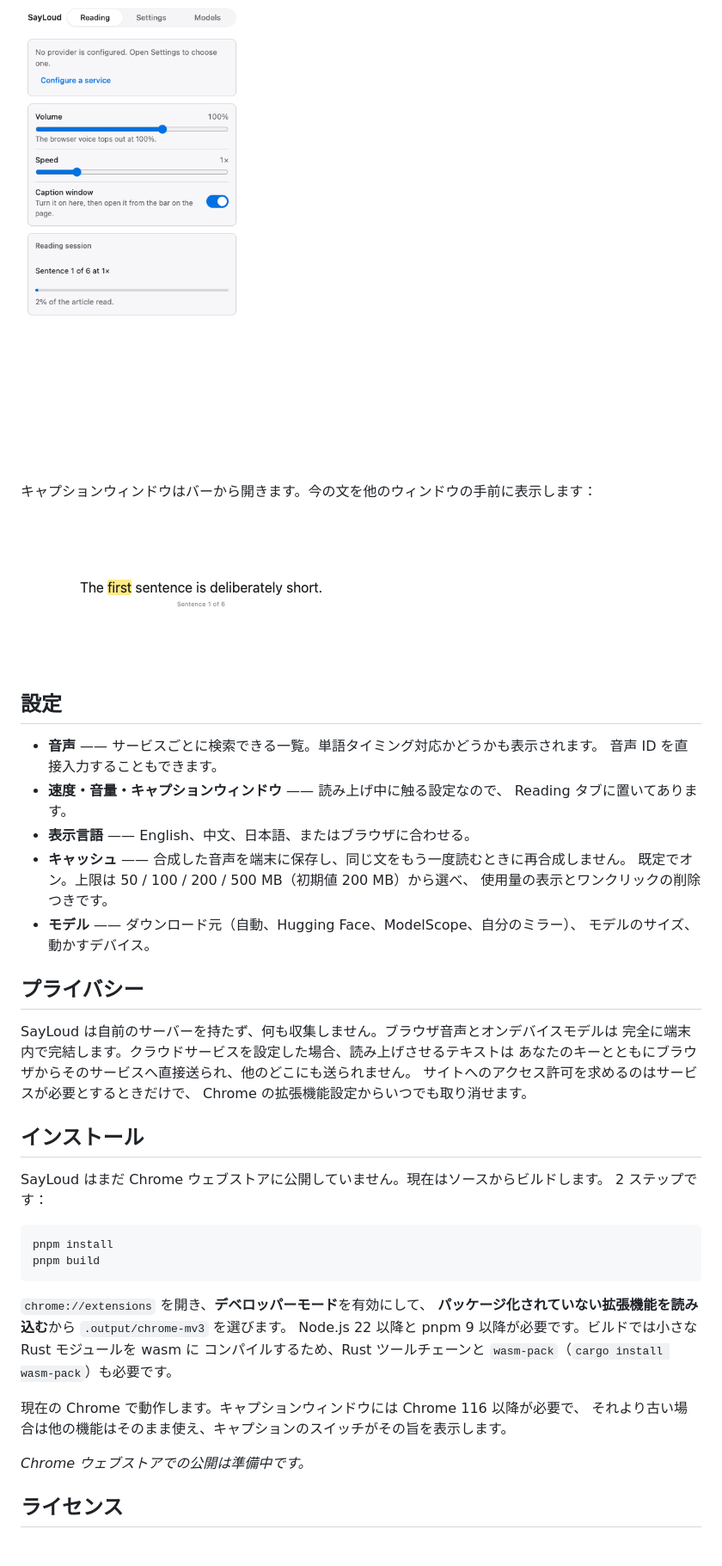
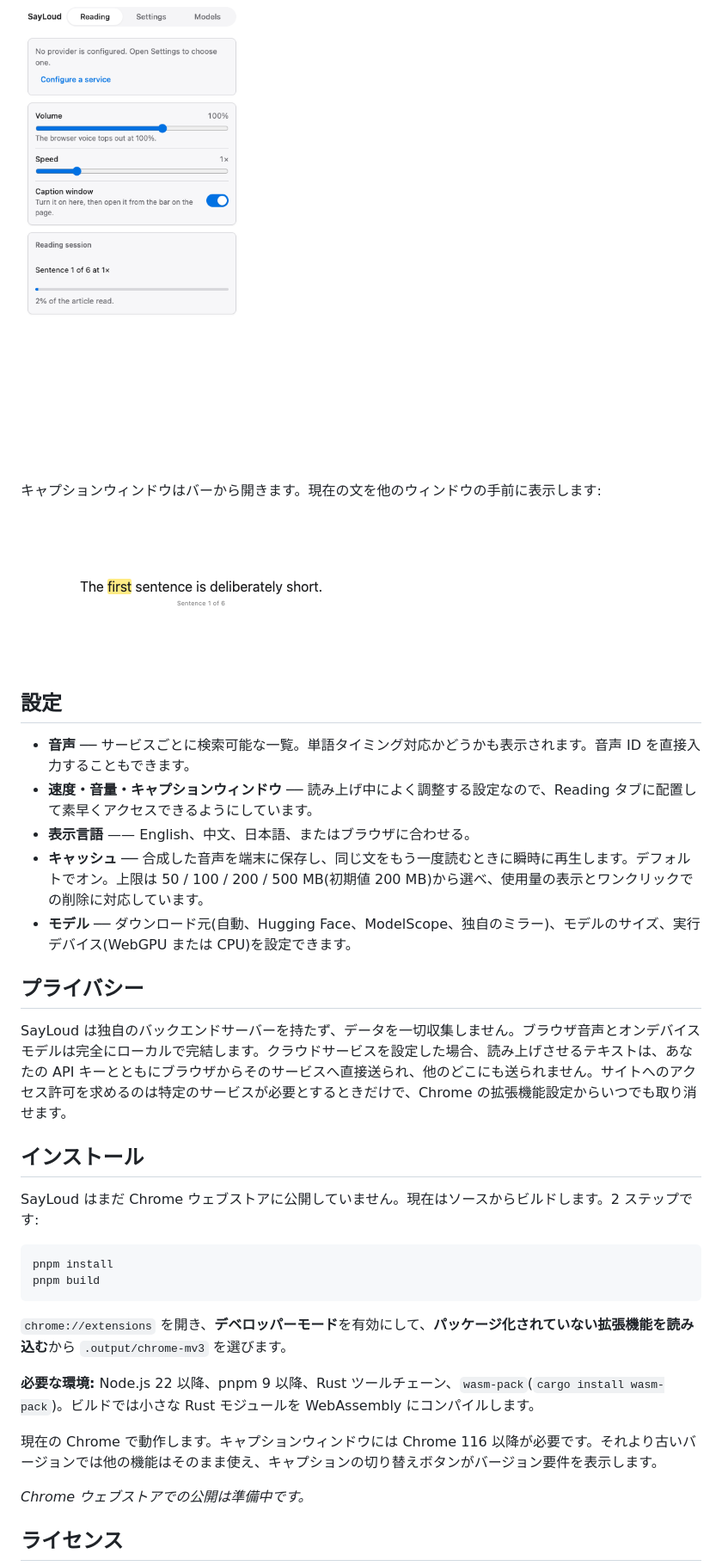
Before and after one commit to hr3lxphr6j/sayloud, a Markdown page: README.ja.md, the part around one of its changes. Shown at 86% size. Rendered like a GitHub page; blank space fills up the shorter version.

````diff
--- a/README.ja.md
+++ b/README.ja.md
@@ -61,48 +45,36 @@ SayLoud がサイトへのアクセスを求めるのは、そのサイト用に
 
 <img src="assets/panel-reading.png" width="300" alt="Reading タブ：速度、音量、キャプション、進捗">
 
-キャプションウィンドウはバーから開きます。今の文を他のウィンドウの手前に表示します：
+キャプションウィンドウはバーから開きます。現在の文を他のウィンドウの手前に表示します:
 
 <img src="assets/caption.png" width="420" alt="キャプションウィンドウ：1 文と何文目か">
 
 ## 設定
 
-- **音声** —— サービスごとに検索できる一覧。単語タイミング対応かどうかも表示されます。
-  音声 ID を直接入力することもできます。
-- **速度・音量・キャプションウィンドウ** —— 読み上げ中に触る設定なので、
-  Reading タブに置いてあります。
+- **音声** ── サービスごとに検索可能な一覧。単語タイミング対応かどうかも表示されます。音声 ID を直接入力することもできます。
+- **速度・音量・キャプションウィンドウ** ── 読み上げ中によく調整する設定なので、Reading タブに配置して素早くアクセスできるようにしています。
 - **表示言語** —— English、中文、日本語、またはブラウザに合わせる。
-- **キャッシュ** —— 合成した音声を端末に保存し、同じ文をもう一度読むときに再合成しません。
-  既定でオン。上限は 50 / 100 / 200 / 500 MB（初期値 200 MB）から選べ、
-  使用量の表示とワンクリックの削除つきです。
-- **モデル** —— ダウンロード元（自動、Hugging Face、ModelScope、自分のミラー）、
-  モデルのサイズ、動かすデバイス。
+- **キャッシュ** ── 合成した音声を端末に保存し、同じ文をもう一度読むときに瞬時に再生します。デフォルトでオン。上限は 50 / 100 / 200 / 500 MB(初期値 200 MB)から選べ、使用量の表示とワンクリックでの削除に対応しています。
+- **モデル** ── ダウンロード元(自動、Hugging Face、ModelScope、独自のミラー)、モデルのサイズ、実行デバイス(WebGPU または CPU)を設定できます。
 
 ## プライバシー
 
-SayLoud は自前のサーバーを持たず、何も収集しません。ブラウザ音声とオンデバイスモデルは
-完全に端末内で完結します。クラウドサービスを設定した場合、読み上げさせるテキストは
-あなたのキーとともにブラウザからそのサービスへ直接送られ、他のどこにも送られません。
-サイトへのアクセス許可を求めるのはサービスが必要とするときだけで、
-Chrome の拡張機能設定からいつでも取り消せます。
+SayLoud は独自のバックエンドサーバーを持たず、データを一切収集しません。ブラウザ音声とオンデバイスモデルは完全にローカルで完結します。クラウドサービスを設定した場合、読み上げさせるテキストは、あなたの API キーとともにブラウザからそのサービスへ直接送られ、他のどこにも送られません。サイトへのアクセス許可を求めるのは特定のサービスが必要とするときだけで、Chrome の拡張機能設定からいつでも取り消せます。
 
 ## インストール
 
-SayLoud はまだ Chrome ウェブストアに公開していません。現在はソースからビルドします。
-2 ステップです：
+SayLoud はまだ Chrome ウェブストアに公開していません。現在はソースからビルドします。2 ステップです:
 
 ```bash
 pnpm install
 pnpm build
 ```
 
-`chrome://extensions` を開き、**デベロッパーモード**を有効にして、
-**パッケージ化されていない拡張機能を読み込む**から `.output/chrome-mv3` を選びます。
-Node.js 22 以降と pnpm 9 以降が必要です。ビルドでは小さな Rust モジュールを wasm に
-コンパイルするため、Rust ツールチェーンと `wasm-pack`（`cargo install wasm-pack`）も必要です。
+`chrome://extensions` を開き、**デベロッパーモード**を有効にして、**パッケージ化されていない拡張機能を読み込む**から `.output/chrome-mv3` を選びます。
 
-現在の Chrome で動作します。キャプションウィンドウには Chrome 116 以降が必要で、
-それより古い場合は他の機能はそのまま使え、キャプションのスイッチがその旨を表示します。
+**必要な環境:** Node.js 22 以降、pnpm 9 以降、Rust ツールチェーン、`wasm-pack`(`cargo install wasm-pack`)。ビルドでは小さな Rust モジュールを WebAssembly にコンパイルします。
+
+現在の Chrome で動作します。キャプションウィンドウには Chrome 116 以降が必要です。それより古いバージョンでは他の機能はそのまま使え、キャプションの切り替えボタンがバージョン要件を表示します。
 
 *Chrome ウェブストアでの公開は準備中です。*
 
````
Also changed, not shown: other parts of README.ja.md (+16 -32 lines), README.md (+63 -58 lines), README.zh.md (+28 -46 lines).
